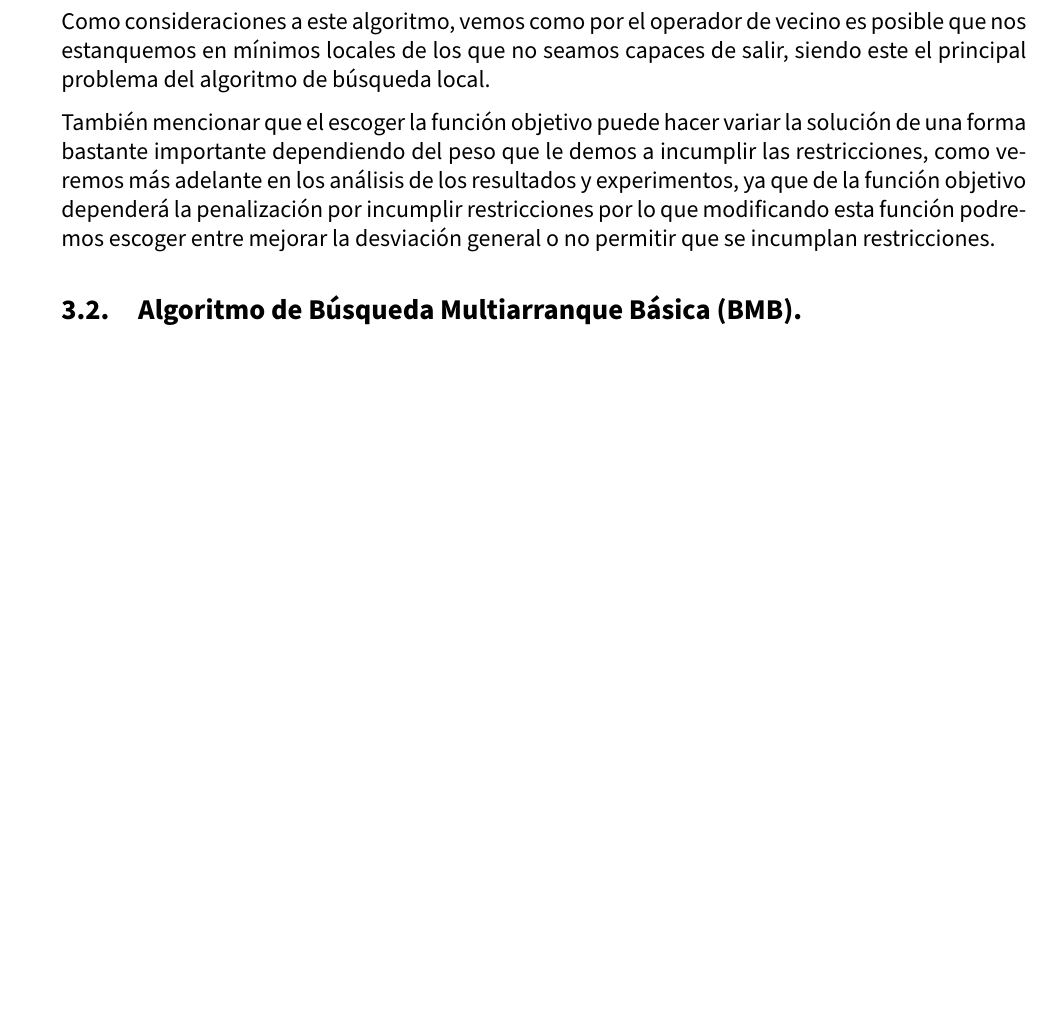
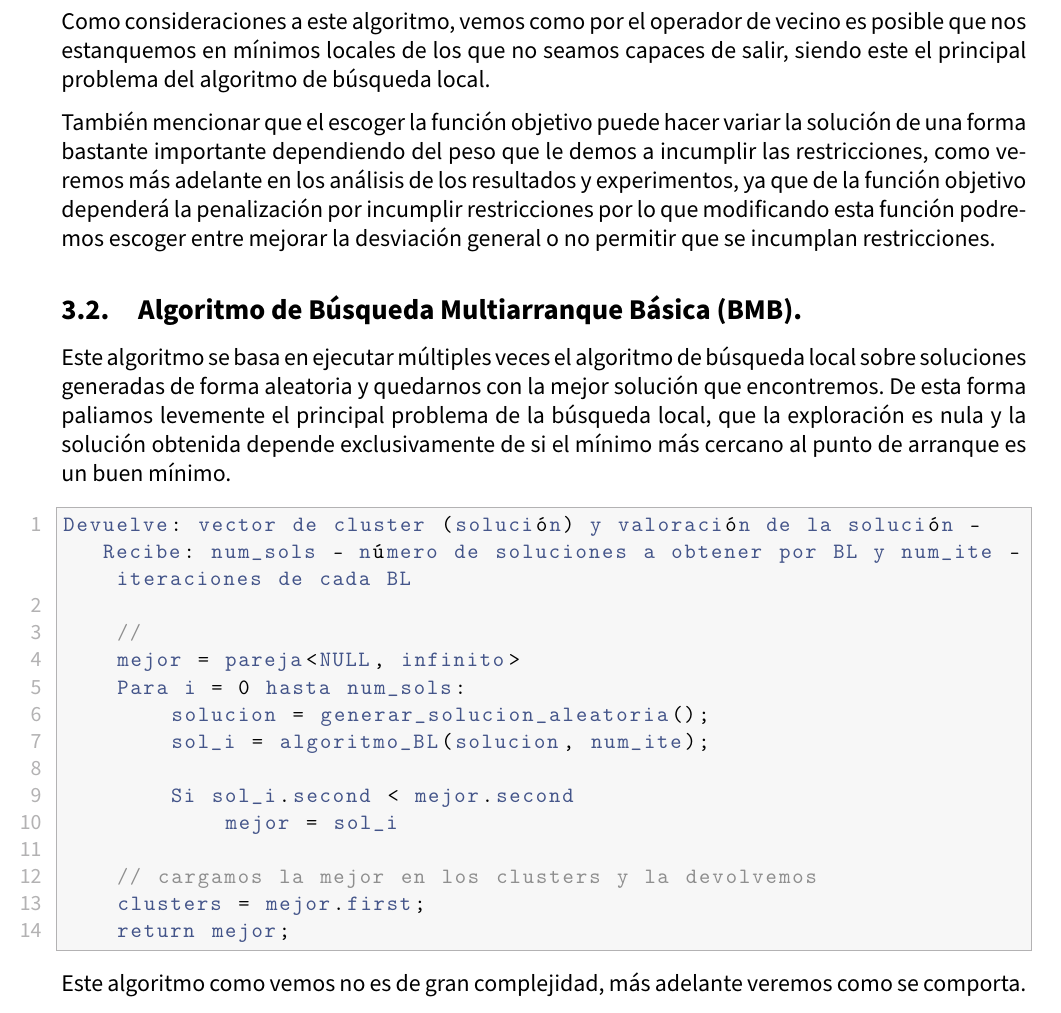
Before and after one commit to advy99/MH, a LaTeX document (memorias/p3/MH_practica3.tex): part of page 14 of 19 before the commit and part of page 14 of 20 after it, cut so that both start at the same text, the shorter picture padded with empty space. Compiled offline with pdfLaTeX.

Commit message:
añadimos BMB, este es corto

```diff
--- a/memorias/p3/MH_practica3.tex
+++ b/memorias/p3/MH_practica3.tex
@@ -584,7 +584,31 @@ También mencionar que el escoger la función objetivo puede hacer variar la sol
 
 \subsection{Algoritmo de Búsqueda Multiarranque Básica (BMB).}
 
+Este algoritmo se basa en ejecutar múltiples veces el algoritmo de búsqueda local sobre soluciones generadas de forma aleatoria y quedarnos con la mejor solución que encontremos. De esta forma paliamos levemente el principal problema de la búsqueda local, que la exploración es nula y la solución obtenida depende exclusivamente de si el mínimo más cercano al punto de arranque es un buen mínimo.
+
+\begin{lstlisting}
+Devuelve: vector de cluster (solución) y valoración de la solución - Recibe: num_sols - número de soluciones a obtener por BL y num_ite - iteraciones de cada BL
+
+	//
+	mejor = pareja<NULL, infinito>
+	Para i = 0 hasta num_sols:
+		solucion = generar_solucion_aleatoria();
+		sol_i = algoritmo_BL(solucion, num_ite);
+
+		Si sol_i.second < mejor.second
+			mejor = sol_i
+
+	// cargamos la mejor en los clusters y la devolvemos
+	clusters = mejor.first;
+	return mejor;
+
+\end{lstlisting}
+
+Este algoritmo como vemos no es de gran complejidad, más adelante veremos como se comporta.
+
 \subsection{Algoritmo de Enfriamiento Simulado (ES).}
+
+
 
 \subsection{Algoritmo de Búsqueda Local Reiterada (ILS).}
 
```
